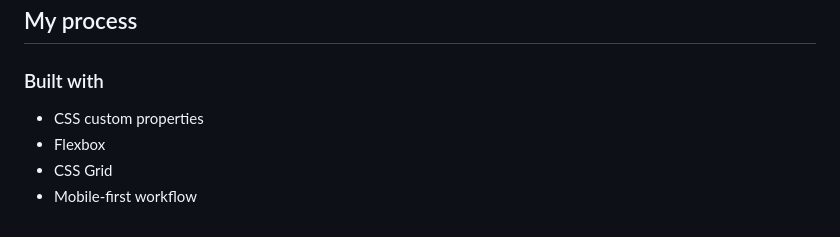
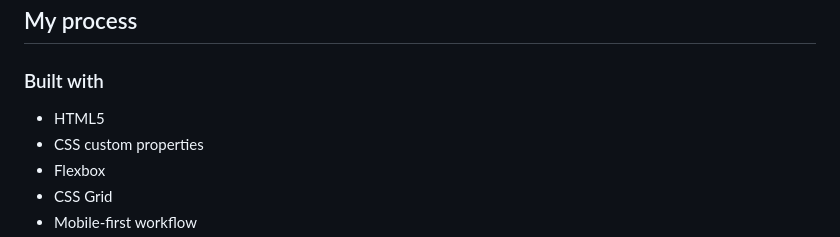
Before and after one commit to UbaidRussell/Base-Apparel-coming-soon-page, a Markdown page: README.md, the part around the change. Rendered like a GitHub page.

Commit message:
Extremely small change 📦

```diff
--- a/README.md
+++ b/README.md
@@ -45,6 +45,7 @@ Users should be able to:
 
 ### Built with
 
+- HTML5
 - CSS custom properties
 - Flexbox
 - CSS Grid
```
